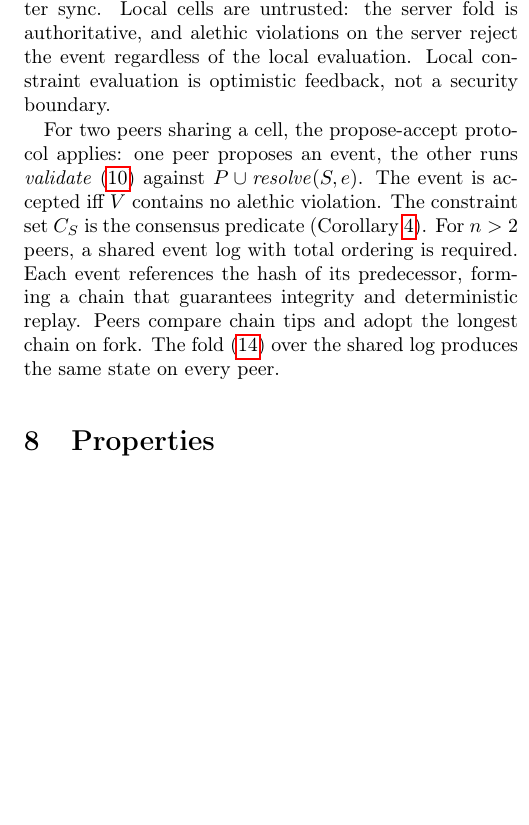
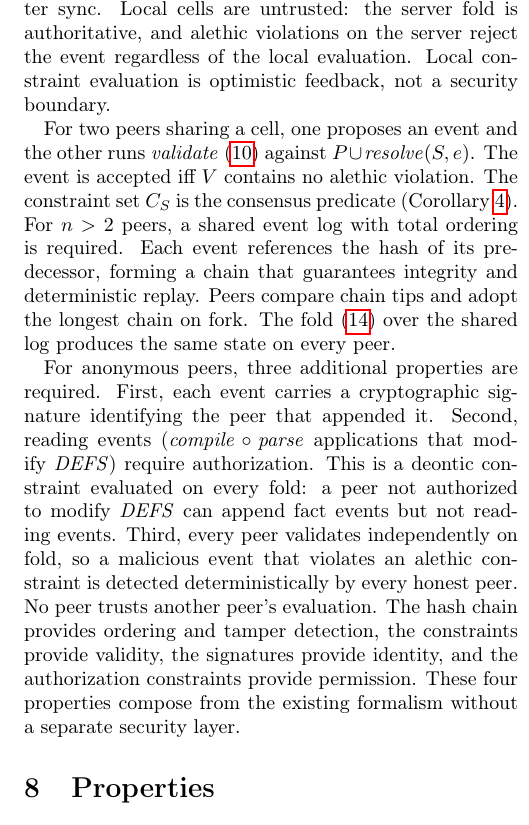
Before and after one commit to graphdl/graphdl-orm, a LaTeX paper (AREST.tex): part of one column of page 5 of 8, cut so that both start at the same text, the shorter picture padded with empty space. Compiled offline with pdfLaTeX.

Commit message:
paper: add anonymous peer security model to distributed evaluation
For anonymous peers: signed events provide identity, authorization
constraints gate DEFS modification, every peer validates independently
on fold, hash chain provides ordering and tamper detection. These four
properties compose from the existing formalism without a separate
security layer.

Co-Authored-By: Claude Opus 4.6 (1M context) <noreply@anthropic.com>

```diff
--- a/AREST.tex
+++ b/AREST.tex
@@ -291,7 +291,9 @@ The router distributes events via $\alpha\,\mathit{RMAP}$~(apply-to-all), and ea
 
 A browser runtime is a node in the same model. Cells replicated locally fold events with zero latency. The event stream syncs to the server asynchronously. Because the fold is pure and deterministic~(\ref{eq:sm}), two nodes folding the same events reach the same state. Constraints that depend only on the local cell (cardinality, value) evaluate immediately. Constraints that span cells (subset, external uniqueness) evaluate against committed state~(\ref{eq:pop}) after sync. Local cells are untrusted: the server fold is authoritative, and alethic violations on the server reject the event regardless of the local evaluation. Local constraint evaluation is optimistic feedback, not a security boundary.
 
-For two peers sharing a cell, the propose-accept protocol applies: one peer proposes an event, the other runs $\mathit{validate}$~(\ref{eq:create}) against $P \cup \mathit{resolve}(S, e)$. The event is accepted iff $V$ contains no alethic violation. The constraint set $C_S$ is the consensus predicate (Corollary~\ref{cor:consensus}). For $n > 2$ peers, a shared event log with total ordering is required. Each event references the hash of its predecessor, forming a chain that guarantees integrity and deterministic replay. Peers compare chain tips and adopt the longest chain on fork. The fold~(\ref{eq:cellfold}) over the shared log produces the same state on every peer.
+For two peers sharing a cell, one proposes an event and the other runs $\mathit{validate}$~(\ref{eq:create}) against $P \cup \mathit{resolve}(S, e)$. The event is accepted iff $V$ contains no alethic violation. The constraint set $C_S$ is the consensus predicate (Corollary~\ref{cor:consensus}). For $n > 2$ peers, a shared event log with total ordering is required. Each event references the hash of its predecessor, forming a chain that guarantees integrity and deterministic replay. Peers compare chain tips and adopt the longest chain on fork. The fold~(\ref{eq:cellfold}) over the shared log produces the same state on every peer.
+
+For anonymous peers, three additional properties are required. First, each event carries a cryptographic signature identifying the peer that appended it. Second, reading events ($\mathit{compile} \circ \mathit{parse}$ applications that modify $\mathit{DEFS}$) require authorization. This is a deontic constraint evaluated on every fold: a peer not authorized to modify $\mathit{DEFS}$ can append fact events but not reading events. Third, every peer validates independently on fold, so a malicious event that violates an alethic constraint is detected deterministically by every honest peer. No peer trusts another peer's evaluation. The hash chain provides ordering and tamper detection, the constraints provide validity, the signatures provide identity, and the authorization constraints provide permission. These four properties compose from the existing formalism without a separate security layer.
 
 \section{Properties}
 
```
Also changed, not shown: AREST.pdf.
